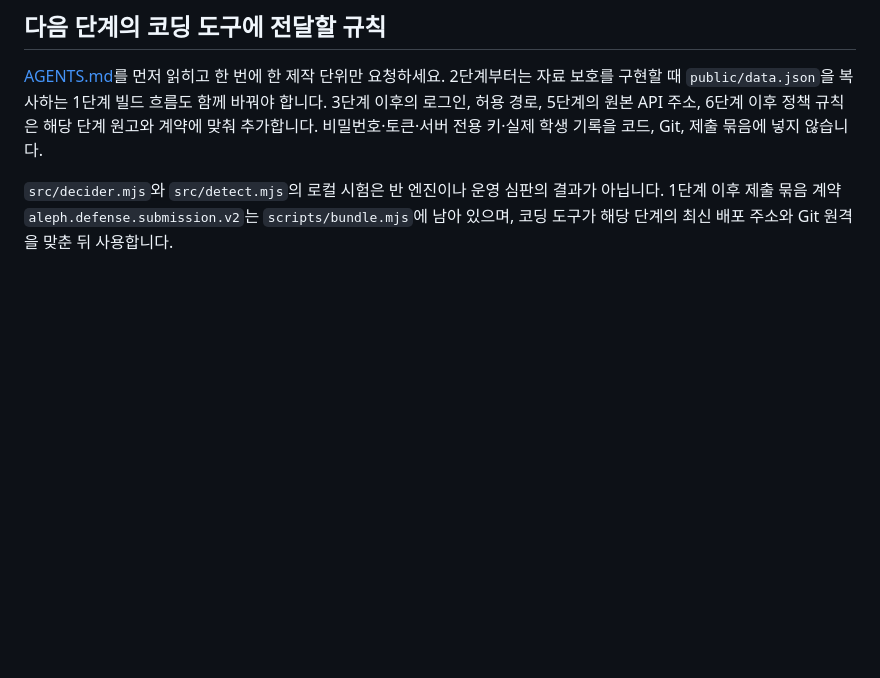
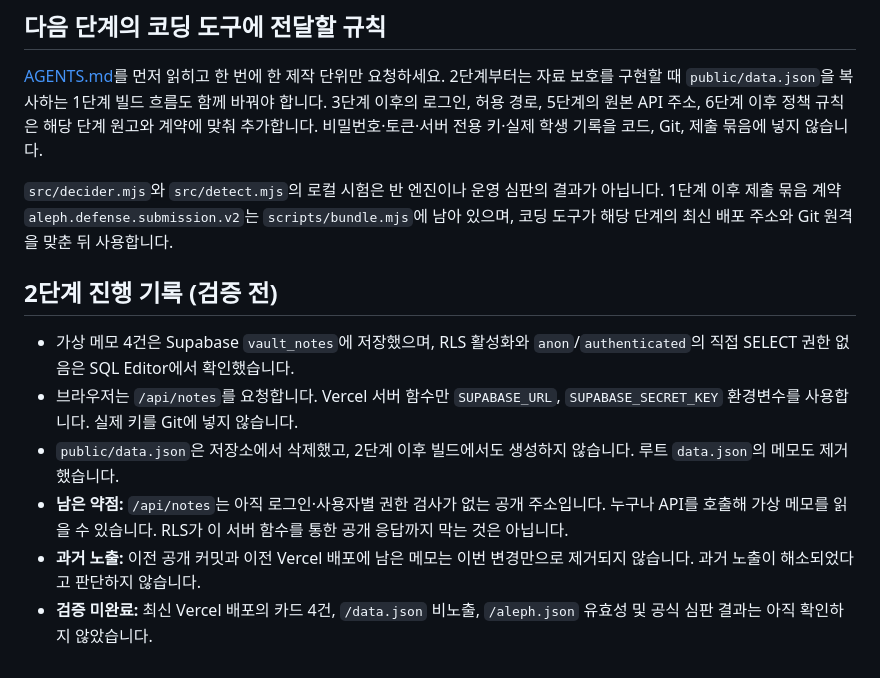
Before and after one commit to eldi96/choi-bujang-secret-vault, a Markdown page: README.md, the part around the change. GitHub-like rendering; blank space fills up the shorter version.

Commit message:
Step 2: document server API exposure and verification status

```diff
--- a/README.md
+++ b/README.md
@@ -23,3 +23,13 @@
 [AGENTS.md](AGENTS.md)를 먼저 읽히고 한 번에 한 제작 단위만 요청하세요. 2단계부터는 자료 보호를 구현할 때 `public/data.json`을 복사하는 1단계 빌드 흐름도 함께 바꿔야 합니다. 3단계 이후의 로그인, 허용 경로, 5단계의 원본 API 주소, 6단계 이후 정책 규칙은 해당 단계 원고와 계약에 맞춰 추가합니다. 비밀번호·토큰·서버 전용 키·실제 학생 기록을 코드, Git, 제출 묶음에 넣지 않습니다.
 
 `src/decider.mjs`와 `src/detect.mjs`의 로컬 시험은 반 엔진이나 운영 심판의 결과가 아닙니다. 1단계 이후 제출 묶음 계약 `aleph.defense.submission.v2`는 `scripts/bundle.mjs`에 남아 있으며, 코딩 도구가 해당 단계의 최신 배포 주소와 Git 원격을 맞춘 뒤 사용합니다.
+
+
+## 2단계 진행 기록 (검증 전)
+
+- 가상 메모 4건은 Supabase `vault_notes`에 저장했으며, RLS 활성화와 `anon`/`authenticated`의 직접 SELECT 권한 없음은 SQL Editor에서 확인했습니다.
+- 브라우저는 `/api/notes`를 요청합니다. Vercel 서버 함수만 `SUPABASE_URL`, `SUPABASE_SECRET_KEY` 환경변수를 사용합니다. 실제 키를 Git에 넣지 않습니다.
+- `public/data.json`은 저장소에서 삭제했고, 2단계 이후 빌드에서도 생성하지 않습니다. 루트 `data.json`의 메모도 제거했습니다.
+- **남은 약점:** `/api/notes`는 아직 로그인·사용자별 권한 검사가 없는 공개 주소입니다. 누구나 API를 호출해 가상 메모를 읽을 수 있습니다. RLS가 이 서버 함수를 통한 공개 응답까지 막는 것은 아닙니다.
+- **과거 노출:** 이전 공개 커밋과 이전 Vercel 배포에 남은 메모는 이번 변경만으로 제거되지 않습니다. 과거 노출이 해소되었다고 판단하지 않습니다.
+- **검증 미완료:** 최신 Vercel 배포의 카드 4건, `/data.json` 비노출, `/aleph.json` 유효성 및 공식 심판 결과는 아직 확인하지 않았습니다.
```
